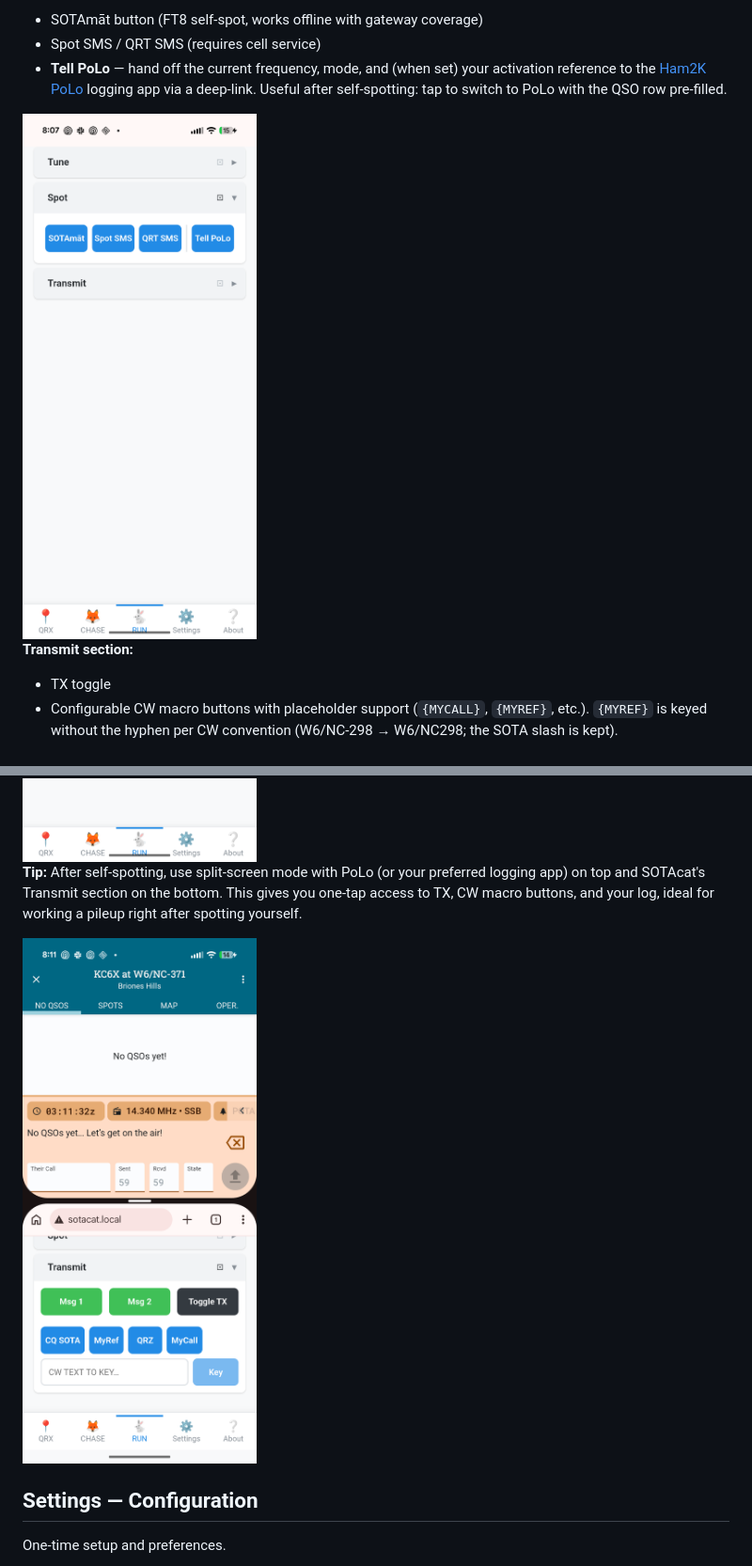
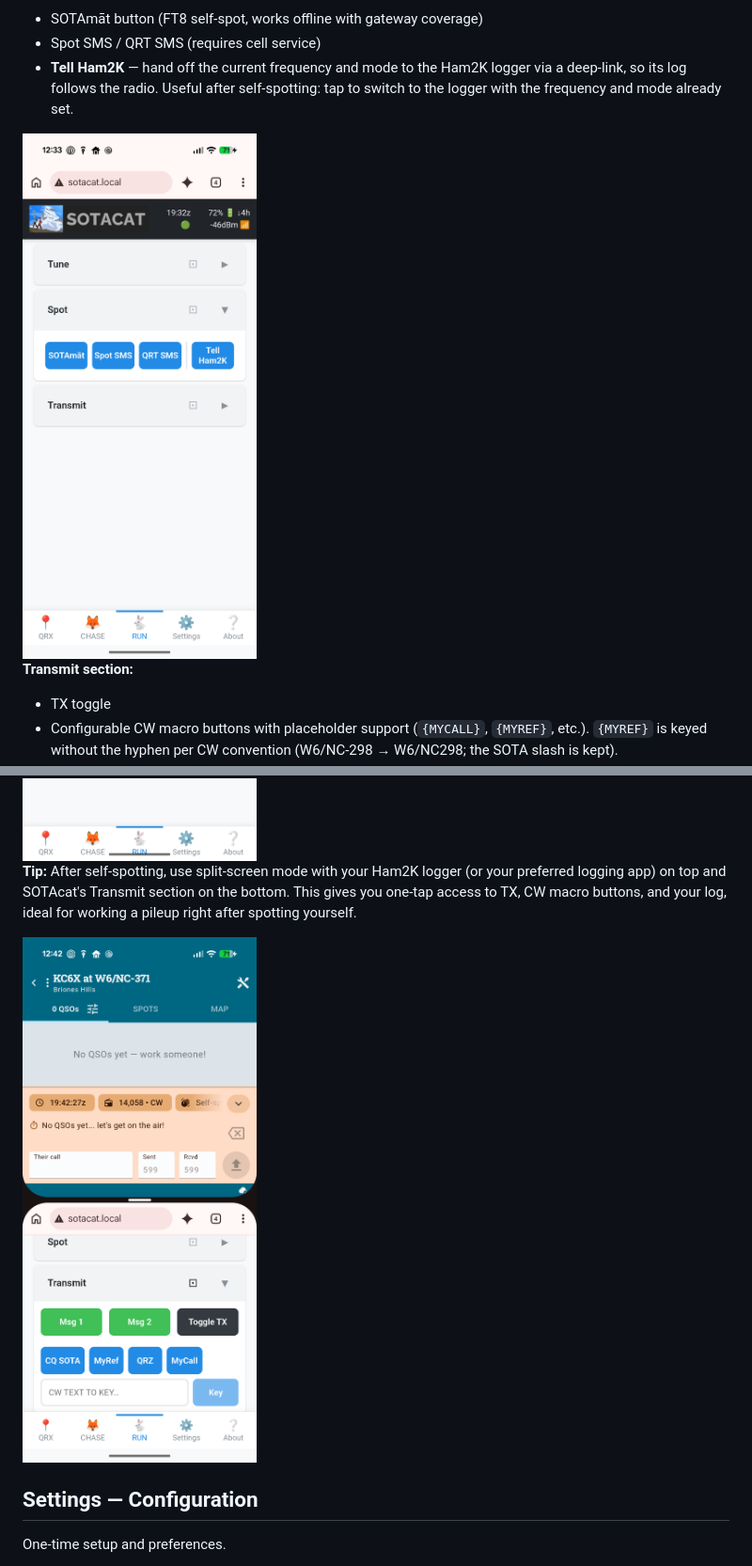
Before and after one commit to SOTAmat/SOTAcat, a Markdown page: docs/user/UI-Tour.md, 2 parts joined by grey strips. Shown at 94% size. GitHub-like rendering; pictures changed too: docs/images/run-spot.png, docs/images/splitscreen-ham2k-sotacat-run.png (added), docs/images/splitscreen-polo-sotacat-run.png (deleted).

```diff
--- a/docs/user/UI-Tour.md
+++ b/docs/user/UI-Tour.md
@@ -72,7 +73,7 @@ Control your radio during activation.
 **Spot section:**
 - SOTAmāt button (FT8 self-spot, works offline with gateway coverage)
 - Spot SMS / QRT SMS (requires cell service)
-- **Tell PoLo** — hand off the current frequency, mode, and (when set) your activation reference to the [Ham2K PoLo](https://ham2k.com/) logging app via a deep-link. Useful after self-spotting: tap to switch to PoLo with the QSO row pre-filled.
+- **Tell Ham2K** — hand off the current frequency and mode to the Ham2K logger via a deep-link, so its log follows the radio. Useful after self-spotting: tap to switch to the logger with the frequency and mode already set.
 
 <img src="../images/run-spot.png" alt="Spot controls" width="300">
 
@@ -84,9 +85,9 @@ Control your radio during activation.
 
 <img src="../images/run-transmit.png" alt="Transmit controls" width="300">
 
-**Tip:** After self-spotting, use split-screen mode with PoLo (or your preferred logging app) on top and SOTAcat's Transmit section on the bottom. This gives you one-tap access to TX, CW macro buttons, and your log, ideal for working a pileup right after spotting yourself.
+**Tip:** After self-spotting, use split-screen mode with your Ham2K logger (or your preferred logging app) on top and SOTAcat's Transmit section on the bottom. This gives you one-tap access to TX, CW macro buttons, and your log, ideal for working a pileup right after spotting yourself.
 
-<img src="../images/splitscreen-polo-sotacat-run.png" alt="Split-screen with PoLo logging and SOTAcat Transmit" width="300">
+<img src="../images/splitscreen-ham2k-sotacat-run.png" alt="Split-screen with Ham2K logging and SOTAcat Transmit" width="300">
 
 ## Settings — Configuration
 
```
Also changed, not shown: other parts of docs/user/UI-Tour.md (+3 -2 lines), docs/images/chase-spots.png, docs/images/qrx-setup-ham2k.png (added), docs/images/qrx-setup-polo.png (deleted), 13 other files.
